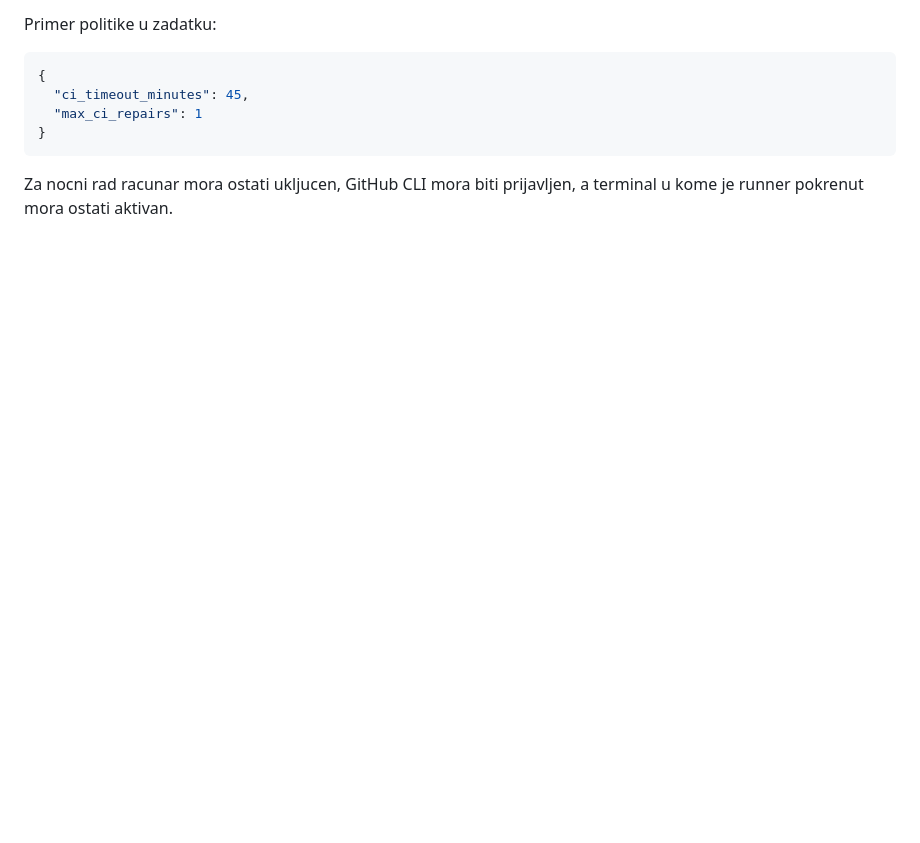
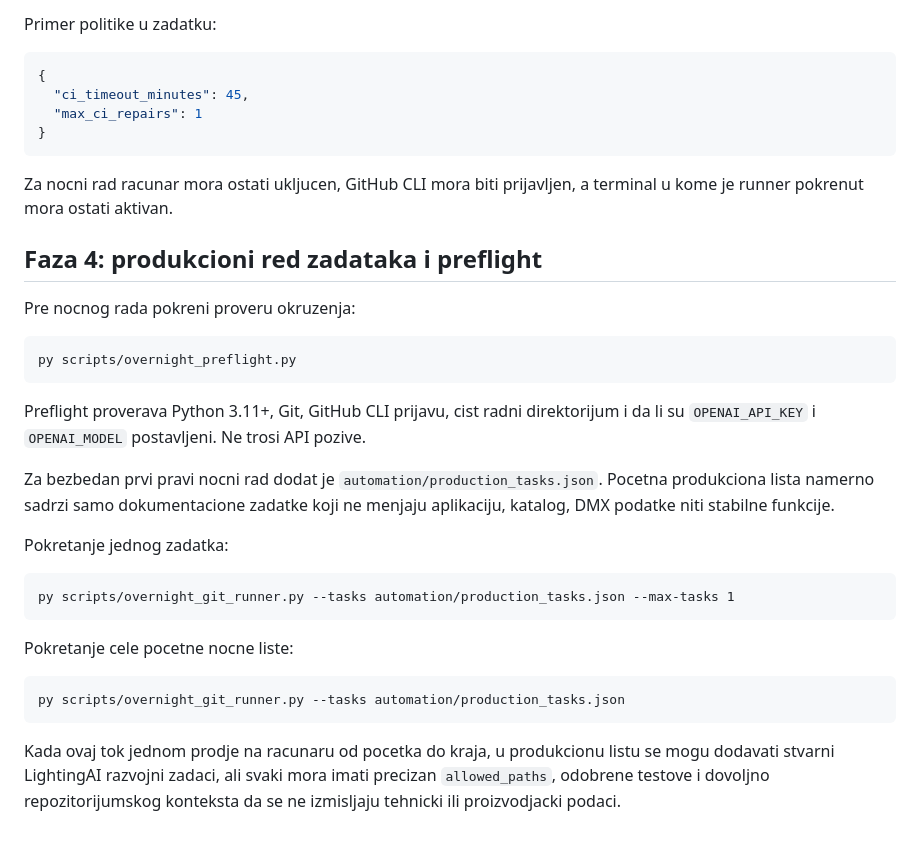
Before and after one commit to lucinematography/LightingAI, a Markdown page: docs/OVERNIGHT_API_RUNNER.md, the part around the change. Rendered like a GitHub page; blank space fills up the shorter version.

Commit message:
Document production queue and preflight

````diff
--- a/docs/OVERNIGHT_API_RUNNER.md
+++ b/docs/OVERNIGHT_API_RUNNER.md
@@ -112,3 +112,30 @@ Primer politike u zadatku:
 ```
 
 Za nocni rad racunar mora ostati ukljucen, GitHub CLI mora biti prijavljen, a terminal u kome je runner pokrenut mora ostati aktivan.
+
+
+## Faza 4: produkcioni red zadataka i preflight
+
+Pre nocnog rada pokreni proveru okruzenja:
+
+```
+py scripts/overnight_preflight.py
+```
+
+Preflight proverava Python 3.11+, Git, GitHub CLI prijavu, cist radni direktorijum i da li su `OPENAI_API_KEY` i `OPENAI_MODEL` postavljeni. Ne trosi API pozive.
+
+Za bezbedan prvi pravi nocni rad dodat je `automation/production_tasks.json`. Pocetna produkciona lista namerno sadrzi samo dokumentacione zadatke koji ne menjaju aplikaciju, katalog, DMX podatke niti stabilne funkcije.
+
+Pokretanje jednog zadatka:
+
+```
+py scripts/overnight_git_runner.py --tasks automation/production_tasks.json --max-tasks 1
+```
+
+Pokretanje cele pocetne nocne liste:
+
+```
+py scripts/overnight_git_runner.py --tasks automation/production_tasks.json
+```
+
+Kada ovaj tok jednom prodje na racunaru od pocetka do kraja, u produkcionu listu se mogu dodavati stvarni LightingAI razvojni zadaci, ali svaki mora imati precizan `allowed_paths`, odobrene testove i dovoljno repozitorijumskog konteksta da se ne izmisljaju tehnicki ili proizvodjacki podaci.
````
